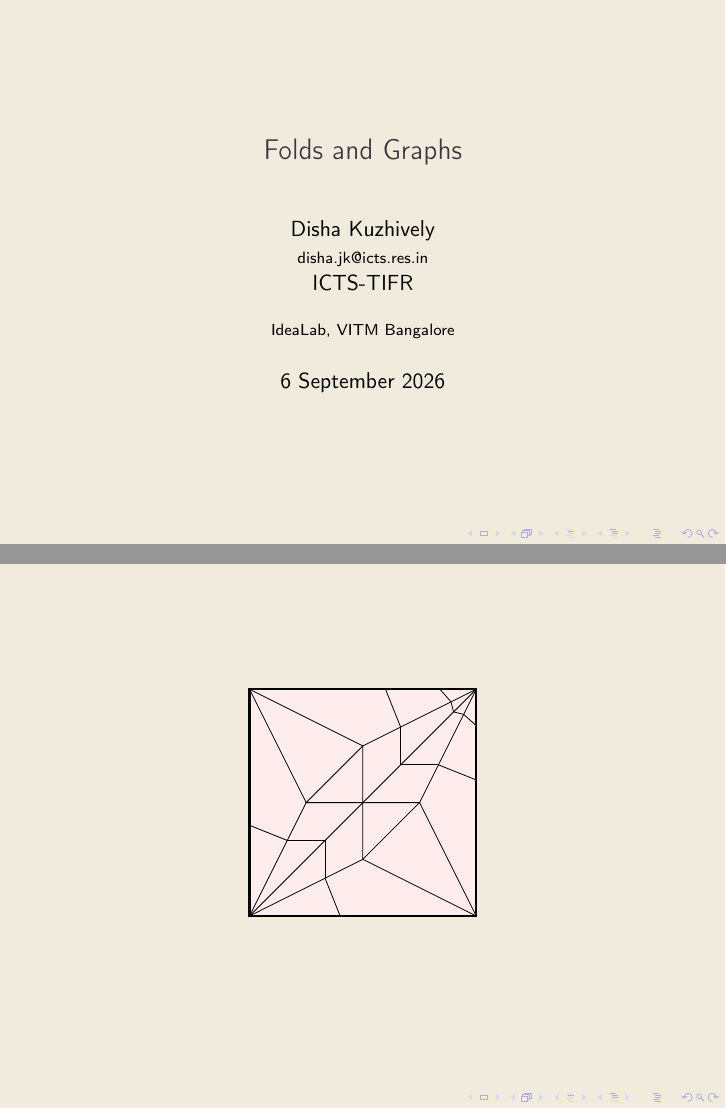
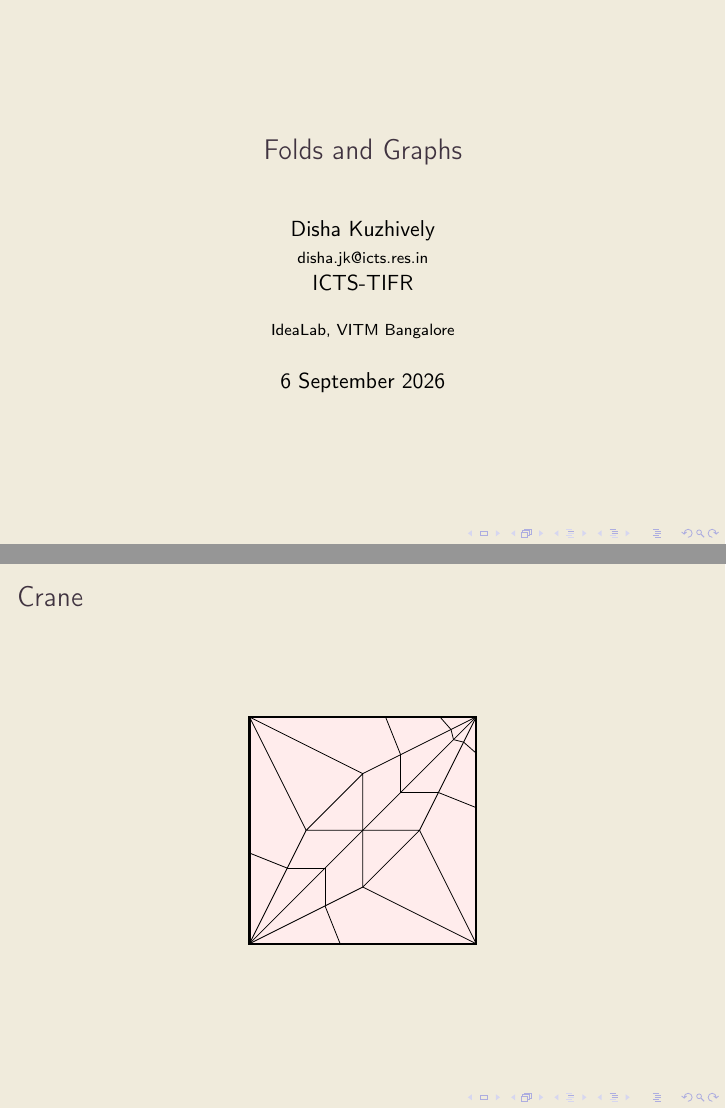
Before and after one commit to dishajk/lectern, LaTeX slides (Folds-and-Graphs/folds-and-Graphs.tex): pages 1 and 2 of 5 before the commit and pages 1 and 3 of 6 after it, joined at a grey line. Compiled offline with pdfLaTeX.

Commit message:
adding slides

```diff
--- a/Folds-and-Graphs/folds-and-Graphs.tex
+++ b/Folds-and-Graphs/folds-and-Graphs.tex
@@ -22,7 +22,8 @@
     \titlepage
 \end{frame}
 \begin{frame}
-       \centering
+    \frametitle{Crane}
+\only<2>{       \centering
     \begin{tikzpicture}
         \coordinate (o) at (0,0);
         \coordinate (l) at (4,4);
```
Also changed, not shown: Folds-and-Graphs/folds-and-Graphs.pdf, Folds-and-Graphs/folds-and-Graphs.tex (2 more changed lines).
